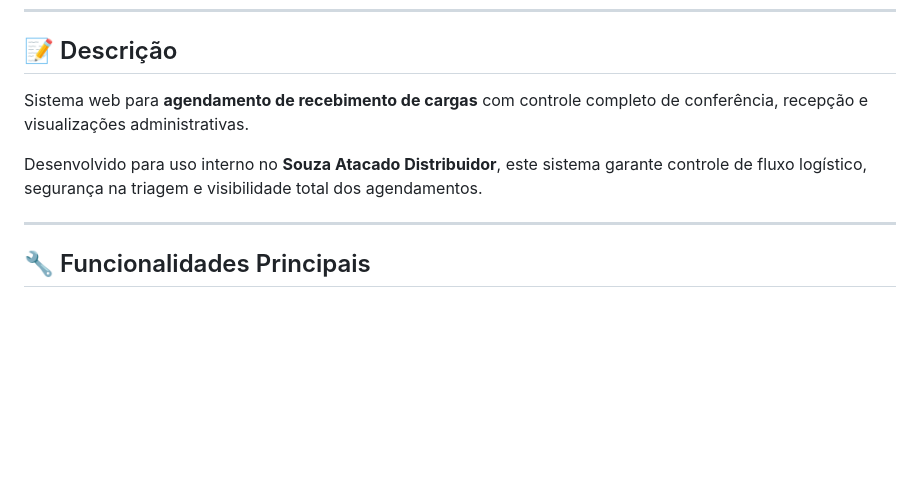
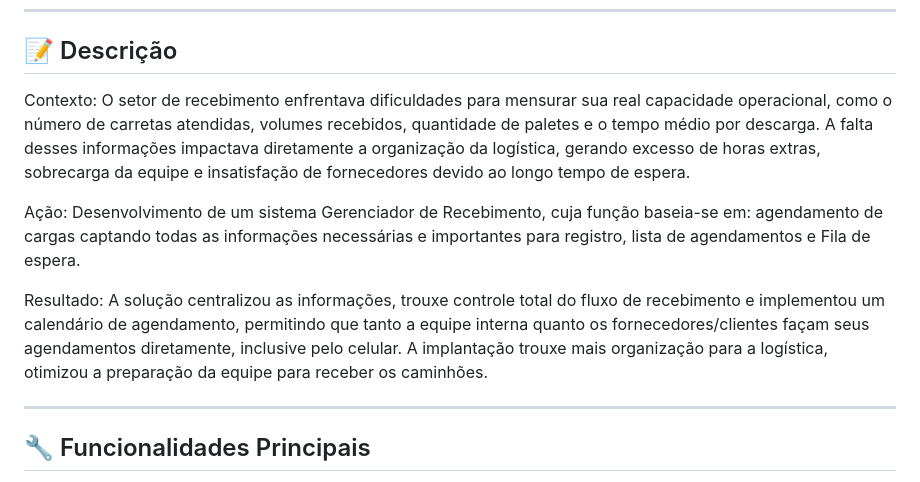
Before and after one commit to Kabralz/sistema-gerenciador-de-recebimento, a Markdown page: README.md, the part around the change. Drawn GitHub-style; blank space fills up the shorter version.

```diff
--- a/README.md
+++ b/README.md
@@ -9,9 +9,14 @@
 
 ## 📝 Descrição
 
-Sistema web para **agendamento de recebimento de cargas** com controle completo de conferência, recepção e visualizações administrativas.
+Contexto:
+O setor de recebimento enfrentava dificuldades para mensurar sua real capacidade operacional, como o número de carretas atendidas, volumes recebidos, quantidade de paletes e o tempo médio por descarga. A falta desses informações impactava diretamente a organização da logística, gerando excesso de horas extras, sobrecarga da equipe e insatisfação de fornecedores devido ao longo tempo de espera.
 
-Desenvolvido para uso interno no **Souza Atacado Distribuidor**, este sistema garante controle de fluxo logístico, segurança na triagem e visibilidade total dos agendamentos.
+Ação:
+Desenvolvimento de um sistema Gerenciador de Recebimento, cuja função baseia-se em: agendamento de cargas captando todas as informações necessárias e importantes para registro, lista de agendamentos e Fila de espera.
+
+Resultado:
+A solução centralizou as informações, trouxe controle total do fluxo de recebimento e implementou um calendário de agendamento, permitindo que tanto a equipe interna quanto os fornecedores/clientes façam seus agendamentos diretamente, inclusive pelo celular. A implantação trouxe mais organização para a logística, otimizou a preparação da equipe para receber os caminhões.
 
 ---
 
```
